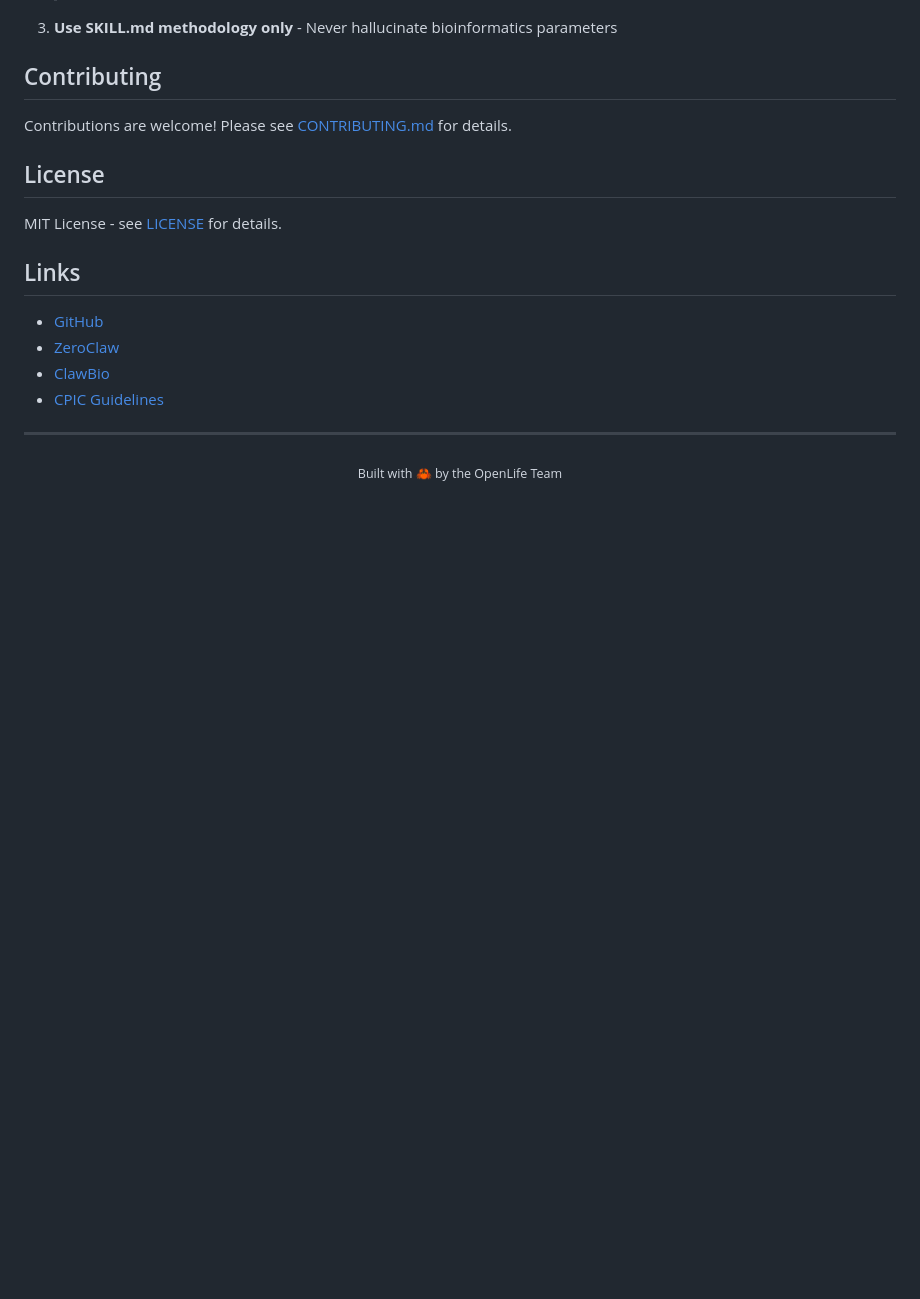
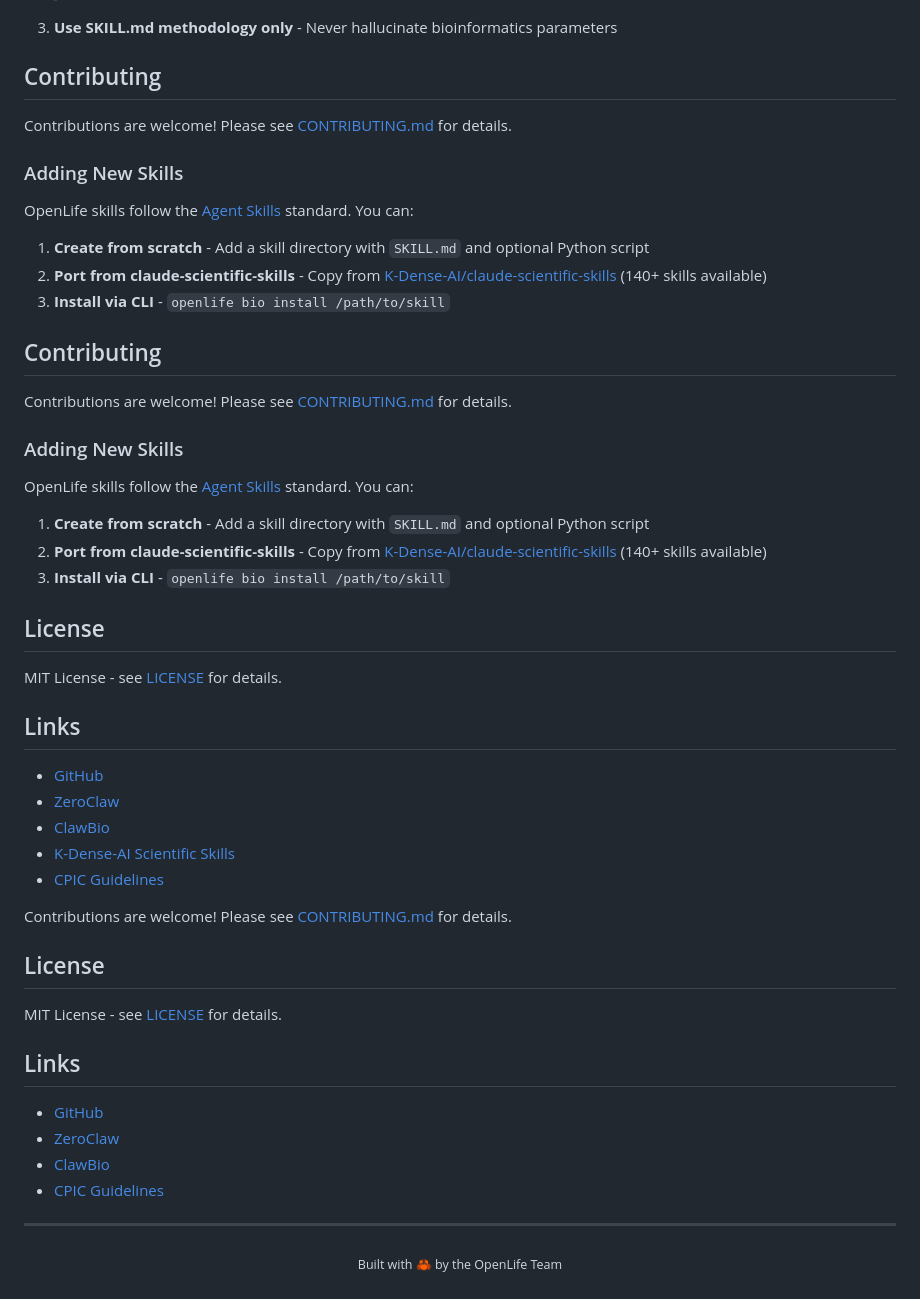
Before and after one commit to AndyZhuang/OpenLife, a Markdown page: README.md, the part around one of its changes. Rendered like a GitHub page; blank space fills up the shorter version.

```diff
--- a/README.md
+++ b/README.md
@@ -239,6 +274,40 @@ OpenLife is built on ZeroClaw's trait-driven architecture:
 
 Contributions are welcome! Please see [CONTRIBUTING.md](CONTRIBUTING.md) for details.
 
+### Adding New Skills
+
+OpenLife skills follow the [Agent Skills](https://agentskills.io/) standard. You can:
+
+1. **Create from scratch** - Add a skill directory with `SKILL.md` and optional Python script
+2. **Port from claude-scientific-skills** - Copy from [K-Dense-AI/claude-scientific-skills](https://github.com/K-Dense-AI/claude-scientific-skills) (140+ skills available)
+3. **Install via CLI** - `openlife bio install /path/to/skill`
+
+## Contributing
+
+Contributions are welcome! Please see [CONTRIBUTING.md](CONTRIBUTING.md) for details.
+
+### Adding New Skills
+
+OpenLife skills follow the [Agent Skills](https://agentskills.io/) standard. You can:
+
+1. **Create from scratch** - Add a skill directory with `SKILL.md` and optional Python script
+2. **Port from claude-scientific-skills** - Copy from [K-Dense-AI/claude-scientific-skills](https://github.com/K-Dense-AI/claude-scientific-skills) (140+ skills available)
+3. **Install via CLI** - `openlife bio install /path/to/skill`
+
+## License
+
+MIT License - see [LICENSE](LICENSE) for details.
+
+## Links
+
+- [GitHub](https://github.com/openlife-ai/openlife)
+- [ZeroClaw](https://github.com/zeroclaw-labs/zeroclaw)
+- [ClawBio](https://github.com/ClawBio/ClawBio)
+- [K-Dense-AI Scientific Skills](https://github.com/K-Dense-AI/claude-scientific-skills)
+- [CPIC Guidelines](https://cpicpgx.org)
+
+Contributions are welcome! Please see [CONTRIBUTING.md](CONTRIBUTING.md) for details.
+
 ## License
 
 MIT License - see [LICENSE](LICENSE) for details.
```
Also changed, not shown: other parts of README.md (+35 -0 lines).
